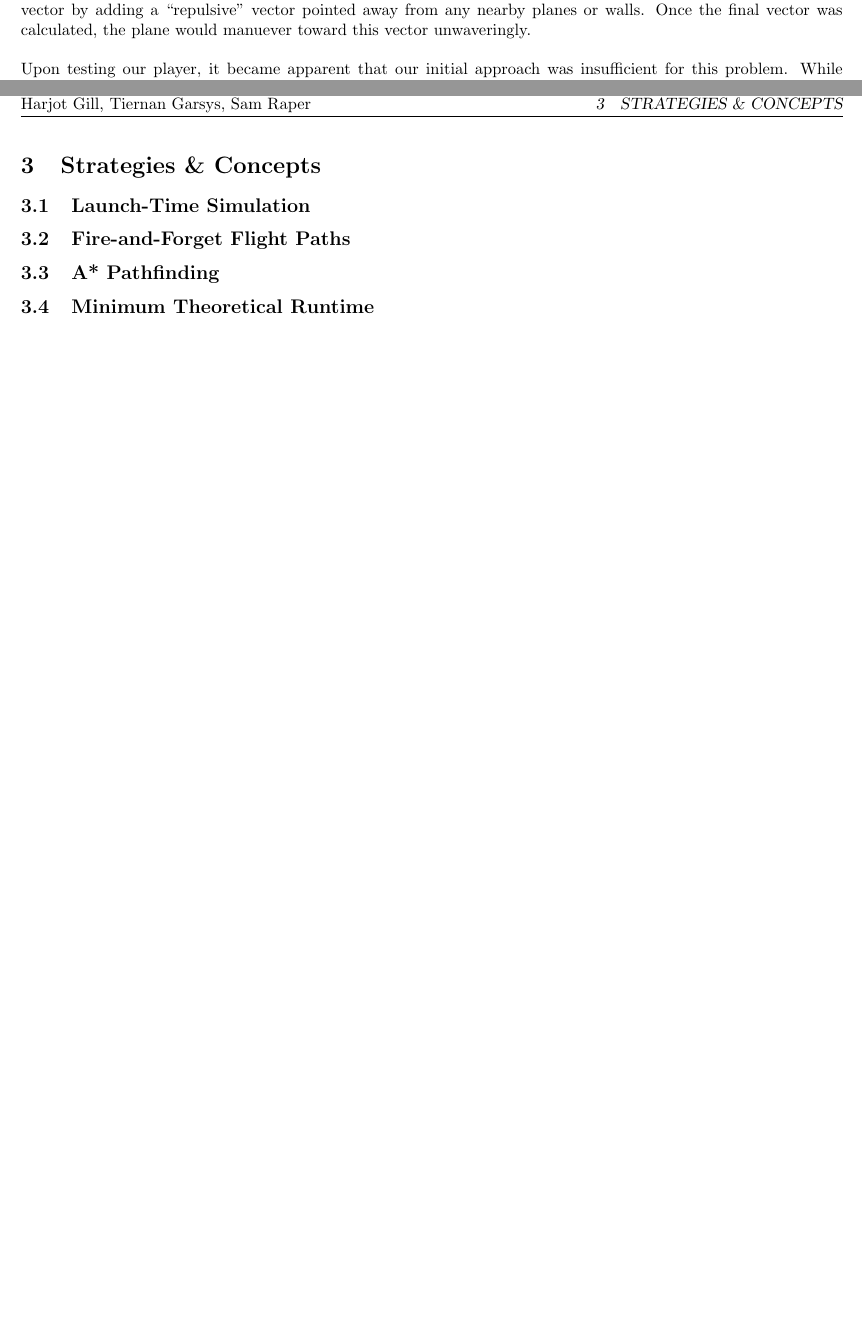
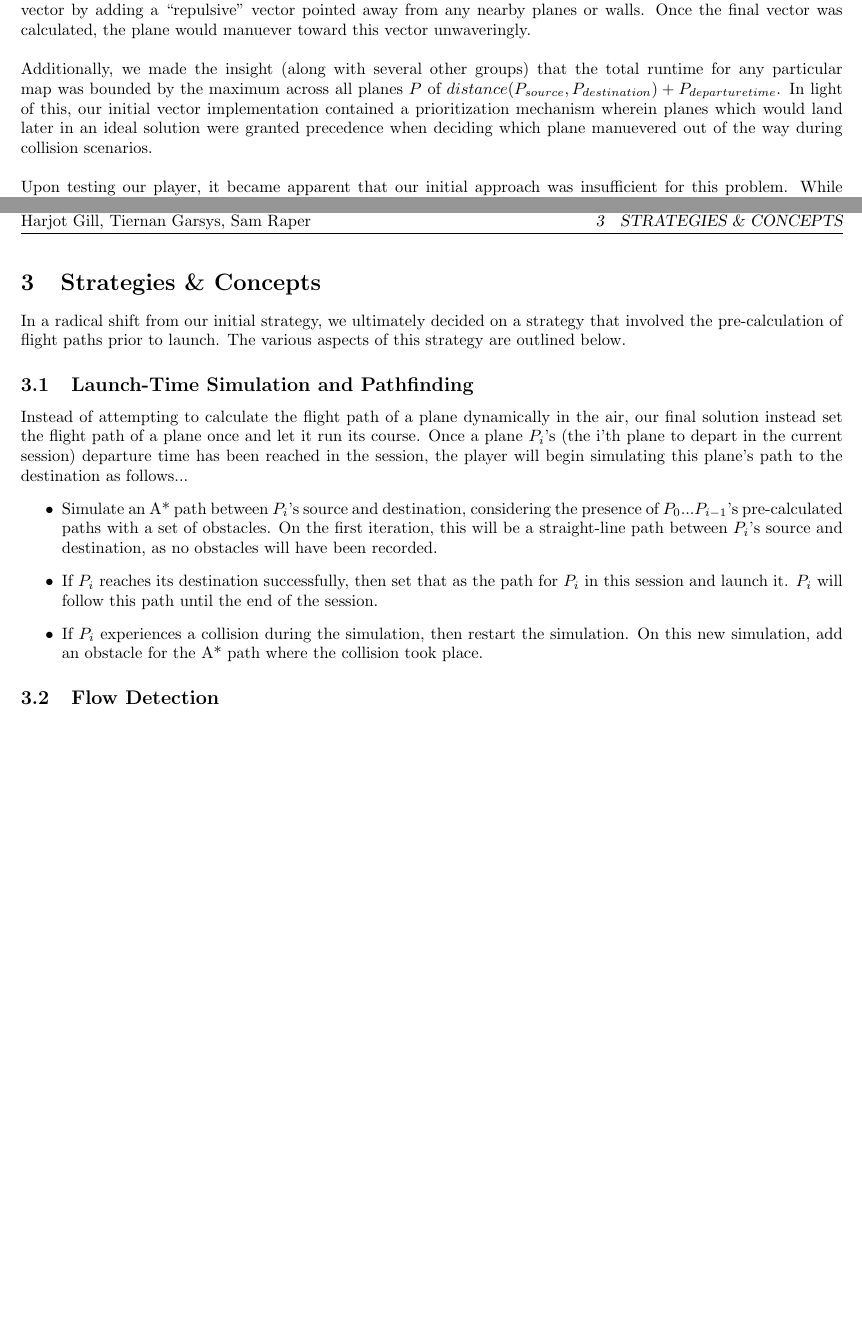
Before and after one commit to sraper/Airplanes, a LaTeX document (companion_document.tex): two parts of pages 4 and 5 of 12, joined at a grey line, cut so that both start at the same text, the shorter picture padded with empty space. Compiled offline with pdfLaTeX.

Commit message:
[TG] Implementation notes

```diff
--- a/companion_document.tex
+++ b/companion_document.tex
@@ -58,6 +58,12 @@ vector would be a vector pointing from the plane's current location to its desti
 time step, one would modify this vector by adding a ``repulsive'' vector pointed away from any
 nearby planes or walls. Once the final vector was calculated, the plane would manuever toward
 this vector unwaveringly. \\\\
+Additionally, we made the insight (along with several other groups) that the total runtime for
+any particular map was bounded by the maximum across all planes $P$ of $distance(P_{source},
+P_{destination}) + P_{departure time}$. In light of this, our initial vector implementation
+contained a prioritization mechanism wherein planes which would land later in an ideal solution
+were granted precedence when deciding which plane manuevered out of the way during collision
+scenarios.\\\\
 Upon testing our player, it became apparent that our initial approach was insufficient for this
 problem. While scenarios with very few planes were solved easily, the scaling of the problem to
 maps with tens of airplanes would result in frequent collisions as planes attempts to avoid one
@@ -74,13 +80,28 @@ succeed.
 \newpage
 \section{Strategies \& Concepts}
 
-\subsection{Launch-Time Simulation}
+In a radical shift from our initial strategy, we ultimately decided on a strategy that involved
+the pre-calculation of flight paths prior to launch. The various aspects of this strategy are
+outlined below.
 
-\subsection{Fire-and-Forget Flight Paths}
+\subsection{Launch-Time Simulation and Pathfinding}
 
-\subsection{A* Pathfinding}
+Instead of attempting to calculate the flight path of a plane dynamically in the air, our final
+solution instead set the flight path of a plane once and let it run its course. Once a plane $P_i$'s
+(the i'th plane to depart in the current session)  departure time has been reached in the session,
+the player will begin simulating this plane's path to the destination as follows...
+\begin{itemize}
+  \item Simulate an A* path between $P_i$'s source and destination, considering the presence of
+    $P_0$...$P_{i-1}$'s pre-calculated paths with a set of obstacles. On the first iteration,
+    this will be a straight-line path between $P_i$'s source and destination, as no obstacles
+    will have been recorded.
+  \item If $P_i$ reaches its destination successfully, then set that as the path for $P_i$ in this
+    session and launch it. $P_i$ will follow this path until the end of the session.
+  \item If $P_i$ experiences a collision during the simulation, then restart the simulation. On this new
+    simulation, add an obstacle for the A* path where the collision took place.
+\end{itemize}
 
-\subsection{Minimum Theoretical Runtime}
+\subsection{Flow Detection}
 
 %%%
 \newpage
```
Also changed, not shown: companion_document.pdf, companion_document.tex (2 more changed lines).
